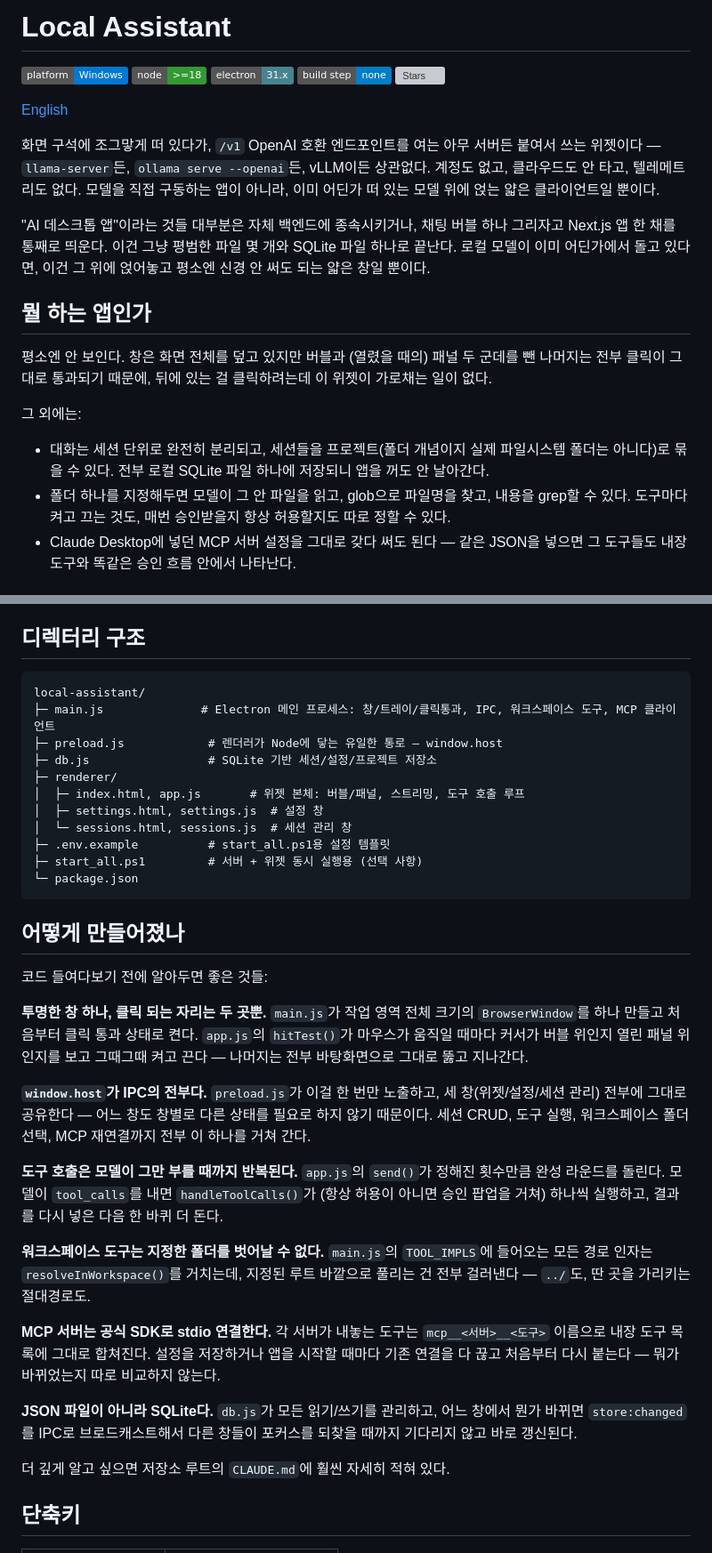
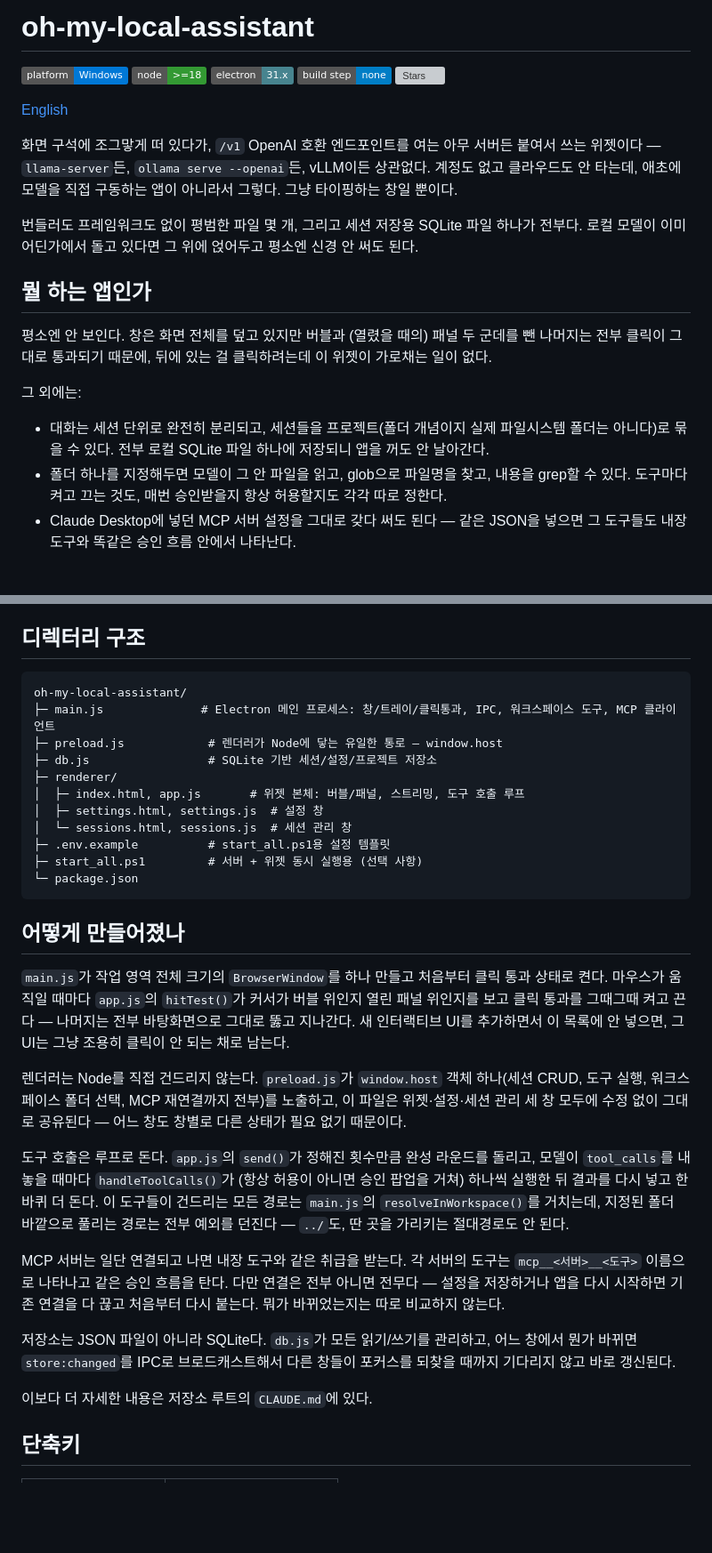
Before and after one commit to KyungMinseo1/oh-my-local-assistant, a Markdown page: README.ko.md, 2 parts joined by grey strips. Shown at 89% size. Rendered like a GitHub page; badges without logos; blank space fills up the shorter version; grey boxes are pictures that could not be loaded.

````diff
--- a/README.ko.md
+++ b/README.ko.md
@@ -1,4 +1,4 @@
-# Local Assistant
+# oh-my-local-assistant
 
 [![Platform](https://img.shields.io/badge/platform-Windows-0078D6?logo=windows&logoColor=white)](#요구-사항)
 [![Node](https://img.shields.io/badge/node-%3E%3D18-339933?logo=node.js&logoColor=white)](#요구-사항)
@@ -8,9 +8,9 @@
 
 [English](README.md)
 
-화면 구석에 조그맣게 떠 있다가, `/v1` OpenAI 호환 엔드포인트를 여는 아무 서버든 붙여서 쓰는 위젯이다 — `llama-server`든, `ollama serve --openai`든, vLLM이든 상관없다. 계정도 없고, 클라우드도 안 타고, 텔레메트리도 없다. 모델을 직접 구동하는 앱이 아니라, 이미 어딘가 떠 있는 모델 위에 얹는 얇은 클라이언트일 뿐이다.
+화면 구석에 조그맣게 떠 있다가, `/v1` OpenAI 호환 엔드포인트를 여는 아무 서버든 붙여서 쓰는 위젯이다 — `llama-server`든, `ollama serve --openai`든, vLLM이든 상관없다. 계정도 없고 클라우드도 안 타는데, 애초에 모델을 직접 구동하는 앱이 아니라서 그렇다. 그냥 타이핑하는 창일 뿐이다.
 
-"AI 데스크톱 앱"이라는 것들 대부분은 자체 백엔드에 종속시키거나, 채팅 버블 하나 그리자고 Next.js 앱 한 채를 통째로 띄운다. 이건 그냥 평범한 파일 몇 개와 SQLite 파일 하나로 끝난다. 로컬 모델이 이미 어딘가에서 돌고 있다면, 이건 그 위에 얹어놓고 평소엔 신경 안 써도 되는 얇은 창일 뿐이다.
+번들러도 프레임워크도 없이 평범한 파일 몇 개, 그리고 세션 저장용 SQLite 파일 하나가 전부다. 로컬 모델이 이미 어딘가에서 돌고 있다면 그 위에 얹어두고 평소엔 신경 안 써도 된다.
 
 ## 뭘 하는 앱인가
 
@@ -19,7 +19,7 @@
 그 외에는:
 
 - 대화는 세션 단위로 완전히 분리되고, 세션들을 프로젝트(폴더 개념이지 실제 파일시스템 폴더는 아니다)로 묶을 수 있다. 전부 로컬 SQLite 파일 하나에 저장되니 앱을 꺼도 안 날아간다.
-- 폴더 하나를 지정해두면 모델이 그 안 파일을 읽고, glob으로 파일명을 찾고, 내용을 grep할 수 있다. 도구마다 켜고 끄는 것도, 매번 승인받을지 항상 허용할지도 따로 정할 수 있다.
+- 폴더 하나를 지정해두면 모델이 그 안 파일을 읽고, glob으로 파일명을 찾고, 내용을 grep할 수 있다. 도구마다 켜고 끄는 것도, 매번 승인받을지 항상 허용할지도 각각 따로 정한다.
 - Claude Desktop에 넣던 MCP 서버 설정을 그대로 갖다 써도 된다 — 같은 JSON을 넣으면 그 도구들도 내장 도구와 똑같은 승인 흐름 안에서 나타난다.
 
 ## 요구 사항
@@ -82,7 +82,7 @@ copy .env.example .env
 ## 디렉터리 구조
 
 ```
-local-assistant/
+oh-my-local-assistant/
 ├─ main.js              # Electron 메인 프로세스: 창/트레이/클릭통과, IPC, 워크스페이스 도구, MCP 클라이언트
 ├─ preload.js            # 렌더러가 Node에 닿는 유일한 통로 — window.host
 ├─ db.js                 # SQLite 기반 세션/설정/프로젝트 저장소
@@ -97,21 +97,17 @@ local-assistant/
 
 ## 어떻게 만들어졌나
 
-코드 들여다보기 전에 알아두면 좋은 것들:
+`main.js`가 작업 영역 전체 크기의 `BrowserWindow`를 하나 만들고 처음부터 클릭 통과 상태로 켠다. 마우스가 움직일 때마다 `app.js`의 `hitTest()`가 커서가 버블 위인지 열린 패널 위인지를 보고 클릭 통과를 그때그때 켜고 끈다 — 나머지는 전부 바탕화면으로 그대로 뚫고 지나간다. 새 인터랙티브 UI를 추가하면서 이 목록에 안 넣으면, 그 UI는 그냥 조용히 클릭이 안 되는 채로 남는다.
 
-**투명한 창 하나, 클릭 되는 자리는 두 곳뿐.** `main.js`가 작업 영역 전체 크기의 `BrowserWindow`를 하나 만들고 처음부터 클릭 통과 상태로 켠다. `app.js`의 `hitTest()`가 마우스가 움직일 때마다 커서가 버블 위인지 열린 패널 위인지를 보고 그때그때 켜고 끈다 — 나머지는 전부 바탕화면으로 그대로 뚫고 지나간다.
+렌더러는 Node를 직접 건드리지 않는다. `preload.js`가 `window.host` 객체 하나(세션 CRUD, 도구 실행, 워크스페이스 폴더 선택, MCP 재연결까지 전부)를 노출하고, 이 파일은 위젯·설정·세션 관리 세 창 모두에 수정 없이 그대로 공유된다 — 어느 창도 창별로 다른 상태가 필요 없기 때문이다.
 
-**`window.host`가 IPC의 전부다.** `preload.js`가 이걸 한 번만 노출하고, 세 창(위젯/설정/세션 관리) 전부에 그대로 공유한다 — 어느 창도 창별로 다른 상태를 필요로 하지 않기 때문이다. 세션 CRUD, 도구 실행, 워크스페이스 폴더 선택, MCP 재연결까지 전부 이 하나를 거쳐 간다.
+도구 호출은 루프로 돈다. `app.js`의 `send()`가 정해진 횟수만큼 완성 라운드를 돌리고, 모델이 `tool_calls`를 내놓을 때마다 `handleToolCalls()`가 (항상 허용이 아니면 승인 팝업을 거쳐) 하나씩 실행한 뒤 결과를 다시 넣고 한 바퀴 더 돈다. 이 도구들이 건드리는 모든 경로는 `main.js`의 `resolveInWorkspace()`를 거치는데, 지정된 폴더 바깥으로 풀리는 경로는 전부 예외를 던진다 — `../`도, 딴 곳을 가리키는 절대경로도 안 된다.
 
-**도구 호출은 모델이 그만 부를 때까지 반복된다.** `app.js`의 `send()`가 정해진 횟수만큼 완성 라운드를 돌린다. 모델이 `tool_calls`를 내면 `handleToolCalls()`가 (항상 허용이 아니면 승인 팝업을 거쳐) 하나씩 실행하고, 결과를 다시 넣은 다음 한 바퀴 더 돈다.
+MCP 서버는 일단 연결되고 나면 내장 도구와 같은 취급을 받는다. 각 서버의 도구는 `mcp__<서버>__<도구>` 이름으로 나타나고 같은 승인 흐름을 탄다. 다만 연결은 전부 아니면 전무다 — 설정을 저장하거나 앱을 다시 시작하면 기존 연결을 다 끊고 처음부터 다시 붙는다. 뭐가 바뀌었는지는 따로 비교하지 않는다.
 
-**워크스페이스 도구는 지정한 폴더를 벗어날 수 없다.** `main.js`의 `TOOL_IMPLS`에 들어오는 모든 경로 인자는 `resolveInWorkspace()`를 거치는데, 지정된 루트 바깥으로 풀리는 건 전부 걸러낸다 — `../`도, 딴 곳을 가리키는 절대경로도.
+저장소는 JSON 파일이 아니라 SQLite다. `db.js`가 모든 읽기/쓰기를 관리하고, 어느 창에서 뭔가 바뀌면 `store:changed`를 IPC로 브로드캐스트해서 다른 창들이 포커스를 되찾을 때까지 기다리지 않고 바로 갱신된다.
 
-**MCP 서버는 공식 SDK로 stdio 연결한다.** 각 서버가 내놓는 도구는 `mcp__<서버>__<도구>` 이름으로 내장 도구 목록에 그대로 합쳐진다. 설정을 저장하거나 앱을 시작할 때마다 기존 연결을 다 끊고 처음부터 다시 붙는다 — 뭐가 바뀌었는지 따로 비교하지 않는다.
-
-**JSON 파일이 아니라 SQLite다.** `db.js`가 모든 읽기/쓰기를 관리하고, 어느 창에서 뭔가 바뀌면 `store:changed`를 IPC로 브로드캐스트해서 다른 창들이 포커스를 되찾을 때까지 기다리지 않고 바로 갱신된다.
-
-더 깊게 알고 싶으면 저장소 루트의 `CLAUDE.md`에 훨씬 자세히 적혀 있다.
+이보다 더 자세한 내용은 저장소 루트의 `CLAUDE.md`에 있다.
 
 ## 단축키
 
````
Also changed, not shown: README.md (+11 -15 lines).
